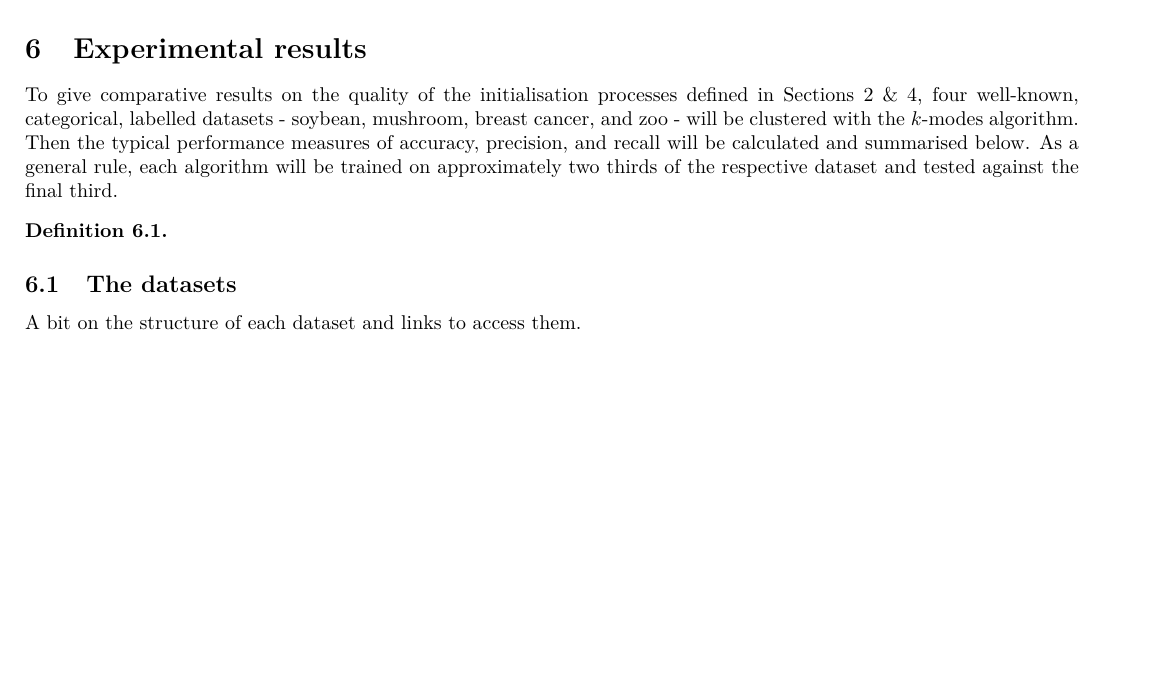
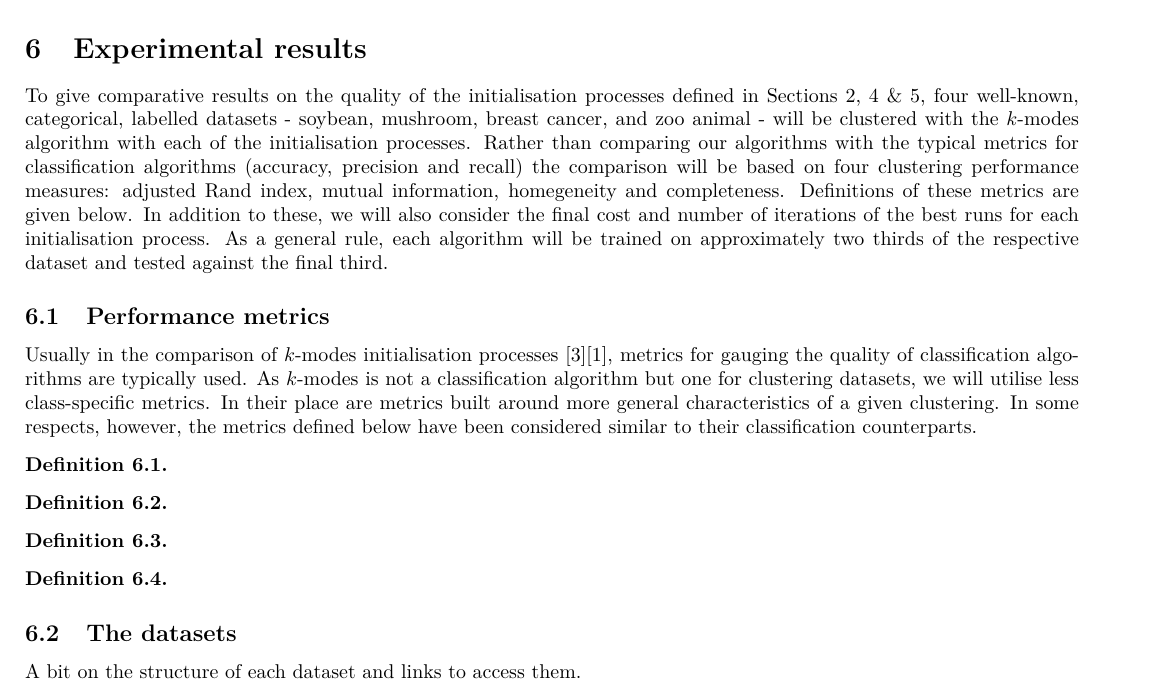
Before and after one commit to daffidwilde/kmodes-init-paper, a LaTeX document (main.tex, which reads sections/06-results.tex): part of page 14 of 15, cut so that both start at the same text, the shorter picture padded with empty space. Compiled offline with pdfLaTeX.

Commit message:
Write intro spiel and layout definition structure

```diff
--- a/sections/06-results.tex
+++ b/sections/06-results.tex
@@ -1,15 +1,39 @@
 To give comparative results on the quality of the initialisation processes
-defined in Sections~\ref{sec:init}~\&~\ref{sec:proposed-method}, four
-well-known, categorical, labelled datasets - soybean, mushroom, breast cancer,
-and zoo - will be clustered with the \(k\)-modes algorithm. Then the typical
-performance measures of accuracy, precision, and recall will be calculated and
-summarised below. As a general rule, each algorithm will be trained on
+defined in
+Sections~\ref{sec:init},~\ref{sec:proposed-method}~\&~\ref{sec:preferences},
+four well-known, categorical, labelled datasets - soybean, mushroom, breast
+cancer, and zoo animal - will be clustered with the \(k\)-modes algorithm with
+each of the initialisation processes. Rather than comparing our algorithms with
+the typical metrics for classification algorithms (accuracy, precision and
+recall) the comparison will be based on four clustering performance measures:
+adjusted Rand index, mutual information, homegeneity and completeness.
+Definitions of these metrics are given below. In addition to these, we will also
+consider the final cost and number of iterations of the best runs for each
+initialisation process. As a general rule, each algorithm will be trained on
 approximately two thirds of the respective dataset and tested against the final
 third.
 
-\begin{definition}\label{def:metrics}
+\subsection{Performance metrics}\label{subsec:metrics}
+
+Usually in the comparison of \(k\)-modes initialisation
+processes~\cite{Huang98}\cite{Cao09}, metrics for gauging the quality of
+classification algorithms are typically used. As \(k\)-modes is not a
+classification algorithm but one for clustering datasets, we will utilise less
+class-specific metrics. In their place are metrics built around more general
+characteristics of a given clustering. In some respects, however, the metrics
+defined below have been considered similar to their classification counterparts.
+
+\begin{definition}\label{def:adjusted-rand}
 \end{definition}
 
+\begin{definition}\label{def:mutual-info}
+\end{definition}
+
+\begin{definition}\label{def:homogeneity}
+\end{definition}
+
+\begin{definition}\label{def:completeness}
+\end{definition}
 
 \subsection{The datasets}\label{subsec:datasets}
 
```
